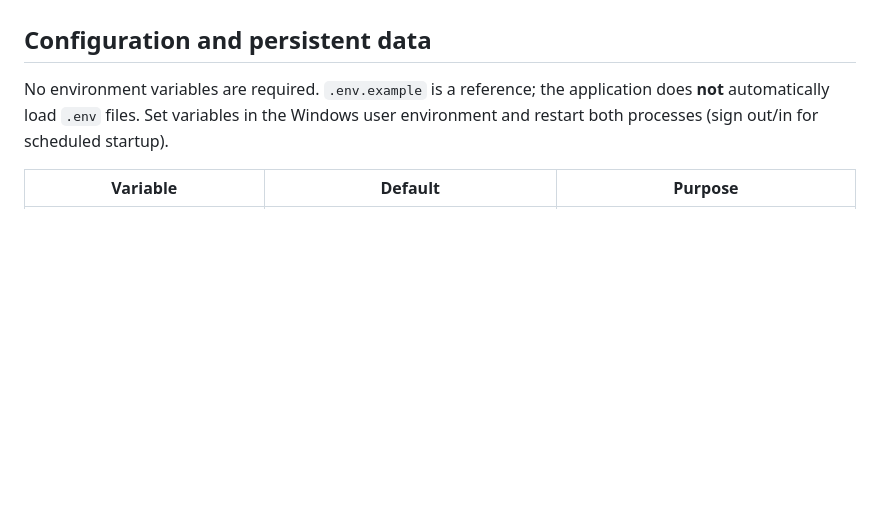
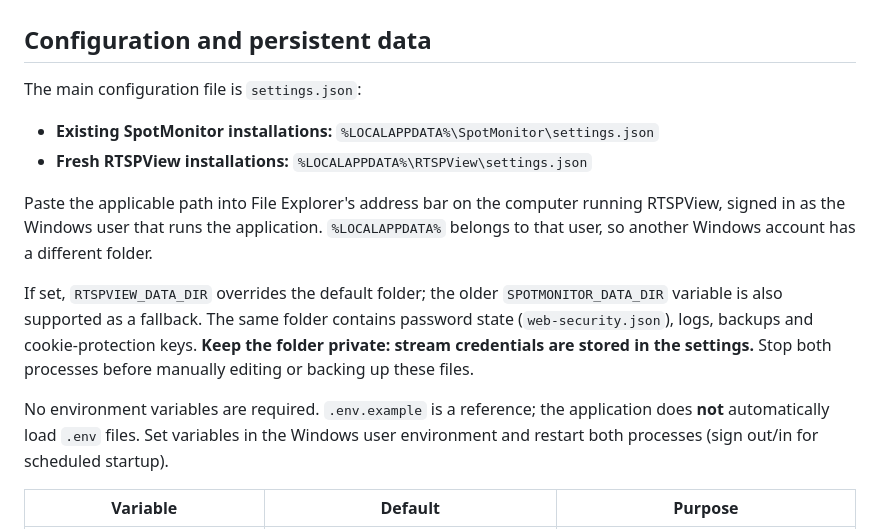
Before and after one commit to GalacticaActual75/RTSPView, a Markdown page: README.md, the part around the change. Drawn GitHub-style; blank space fills up the shorter version.

Commit message:
Document configuration file locations and access

```diff
--- a/README.md
+++ b/README.md
@@ -81,6 +81,15 @@ If startup supervision was enabled during installation, RTSPView starts at sign-
 
 ## Configuration and persistent data
 
+The main configuration file is `settings.json`:
+
+- **Existing SpotMonitor installations:** `%LOCALAPPDATA%\SpotMonitor\settings.json`
+- **Fresh RTSPView installations:** `%LOCALAPPDATA%\RTSPView\settings.json`
+
+Paste the applicable path into File Explorer's address bar on the computer running RTSPView, signed in as the Windows user that runs the application. `%LOCALAPPDATA%` belongs to that user, so another Windows account has a different folder.
+
+If set, `RTSPVIEW_DATA_DIR` overrides the default folder; the older `SPOTMONITOR_DATA_DIR` variable is also supported as a fallback. The same folder contains password state (`web-security.json`), logs, backups and cookie-protection keys. **Keep the folder private: stream credentials are stored in the settings.** Stop both processes before manually editing or backing up these files.
+
 No environment variables are required. `.env.example` is a reference; the application does **not** automatically load `.env` files. Set variables in the Windows user environment and restart both processes (sign out/in for scheduled startup).
 
 | Variable | Default | Purpose |
```
